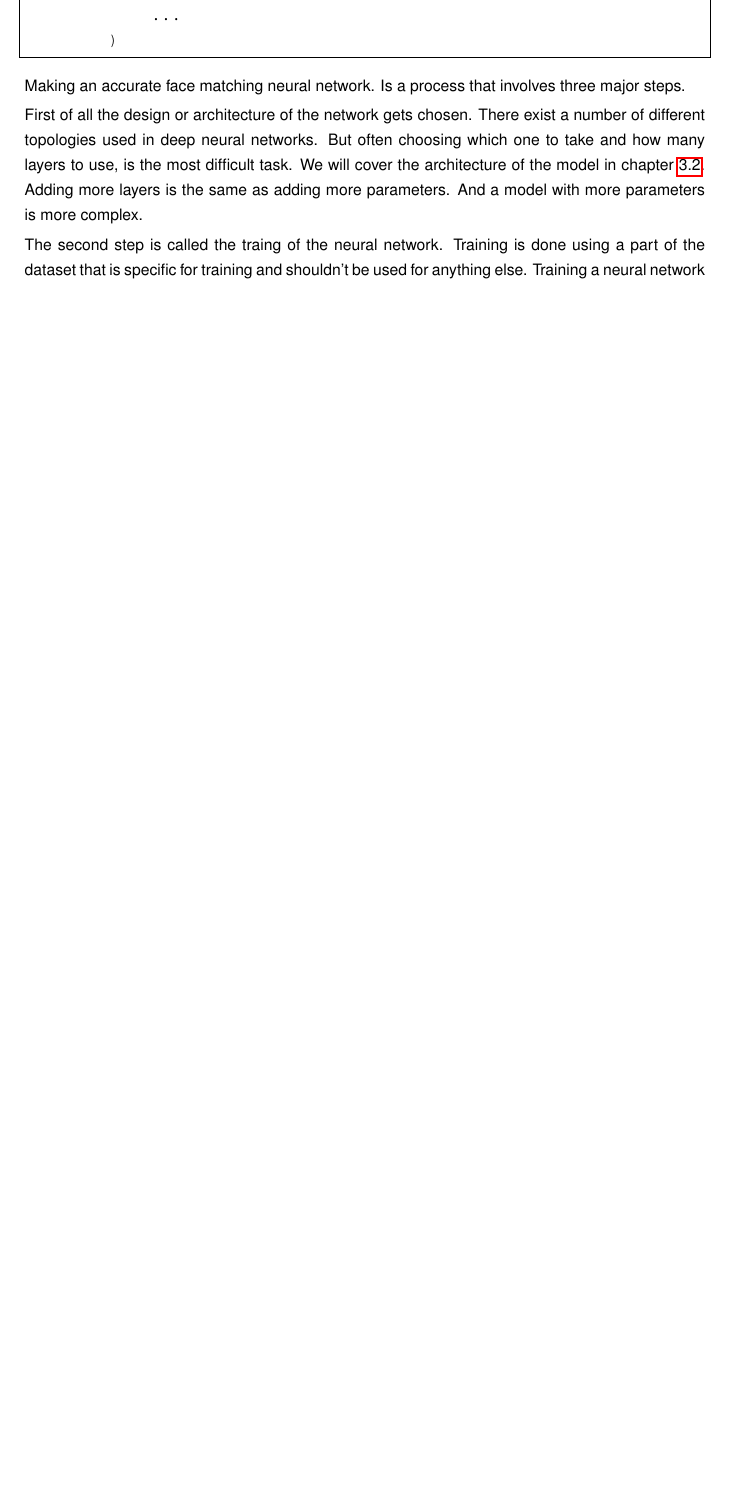
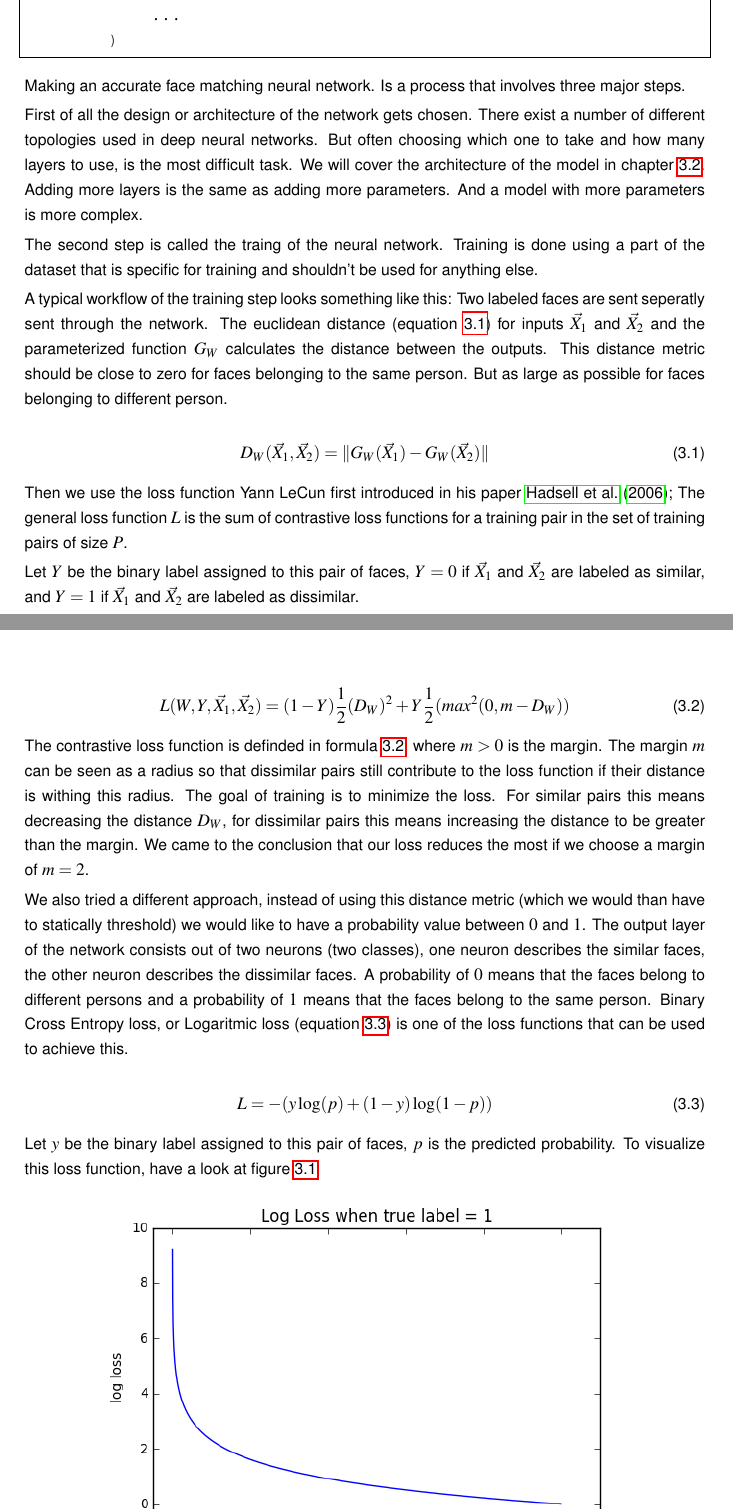
Before and after one commit to Fluxmux/master-thesis, a LaTeX thesis (thesis.tex, which reads hfdst3.tex): part of page 30 of 38 before the commit and two parts of pages 30 and 31 of 39 after it, the two joined at a grey line, cut so that both start at the same text, the shorter picture padded with empty space. Compiled offline with pdfLaTeX.

Commit message:
added text to chapter 3

```diff
--- a/hfdst3.tex
+++ b/hfdst3.tex
@@ -35,4 +36,28 @@ Making an accurate face matching neural network. Is a process that involves thre
 
 First of all the design or architecture of the network gets chosen. There exist a number of different topologies used in deep neural networks. But often choosing which one to take and how many layers to use, is the most difficult task. We will cover the architecture of the model in chapter \ref{Design}. Adding more layers is the same as adding more parameters. And a model with more parameters is more complex.
 
-The second step is called the traing of the neural network. Training is done using a part of the dataset that is specific for training and shouldn't be used for anything else. Training a neural network takes some time, but the process can be sped up by using graphics processing units (GPU). We were lucky enough to have a dedicated GPU server at our disposal. While training the network is an easy task, we should look out for overfitting or underfitting.
+The second step is called the traing of the neural network. Training is done using a part of the dataset that is specific for training and shouldn't be used for anything else.
+
+A typical workflow of the training step looks something like this: Two labeled faces are sent seperatly sent through the network. The euclidean distance (equation \ref{eq:euclideandistance}) for inputs $\vec{X_{1}}$ and $\vec{X_{2}}$ and the parameterized function $G_{W}$ calculates the distance between the outputs. This distance metric should be close to zero for faces belonging to the same person. But as large as possible for faces belonging to different person.
+
+\begin{equation} \label{eq:euclideandistance}
+  D_{W}(\vec{X_{1}},\vec{X_{2}})=\lVert G_{W}(\vec{X_{1}}) - G_{W}(\vec{X_{2}}) \rVert
+\end{equation}
+
+Then we use the loss function Yann LeCun first introduced in his paper \cite{hadsell2006dimensionality}; The general loss function $L$ is the sum of contrastive loss functions for a training pair in the set of training pairs of size $P$.
+
+Let $Y$ be the binary label assigned to this pair of faces, $Y=0$ if $\vec{X_{1}}$ and $\vec{X_{2}}$ are labeled as similar, and $Y=1$ if $\vec{X_{1}}$ and $\vec{X_{2}}$ are labeled as dissimilar.
+
+\begin{equation} \label{eq:contrastiveloss}
+  L(W,Y,\vec{X_{1}},\vec{X_{2}})=(1-Y)\frac{1}{2}(D_{W})^{2} + Y\frac{1}{2}(max^{2}(0, m - D_{W}))
+\end{equation}
+
+The contrastive loss function is definded in formula \ref{eq:contrastiveloss}, where $m > 0$ is the margin. The margin $m$ can be seen as a radius so that dissimilar pairs still contribute to the loss function if their distance is withing this radius. The goal of training is to minimize the loss. For similar pairs this means decreasing the distance $D_{W}$, for dissimilar pairs this means increasing the distance to be greater than the margin. We came to the conclusion that our loss reduces the most if we choose a margin of $m=2$.
+
+We also tried a different approach, instead of using this distance metric (which we would than have to statically threshold) we would like to have a probability value between $0$ and $1$. The output layer of the network consists out of two neurons (two classes), one neuron describes the similar faces, the other neuron describes the dissimilar faces. A probability of $0$ means that the faces belong to different persons and a probability of $1$ means that the faces belong to the same person. Binary Cross Entropy loss, or Logaritmic loss (equation \ref{eq:crossentropyloss}) is one of the loss functions that can be used to achieve this.
+
+\begin{equation} \label{eq:crossentropyloss}
+  L=-{(y\log(p) + (1 - y)\log(1 - p))}
+\end{equation}
+
+Let $y$ be the binary label assigned to this pair of faces, $p$ is the predicted probability. To visualize this loss function, have a look at figure \ref{fig:crossentropyloss}
```
Also changed, not shown: bibliografie.bib (+10 -0 lines), fig/cross_entropy.png (added), thesis.pdf, hfdst3.tex (16 more changed lines).
